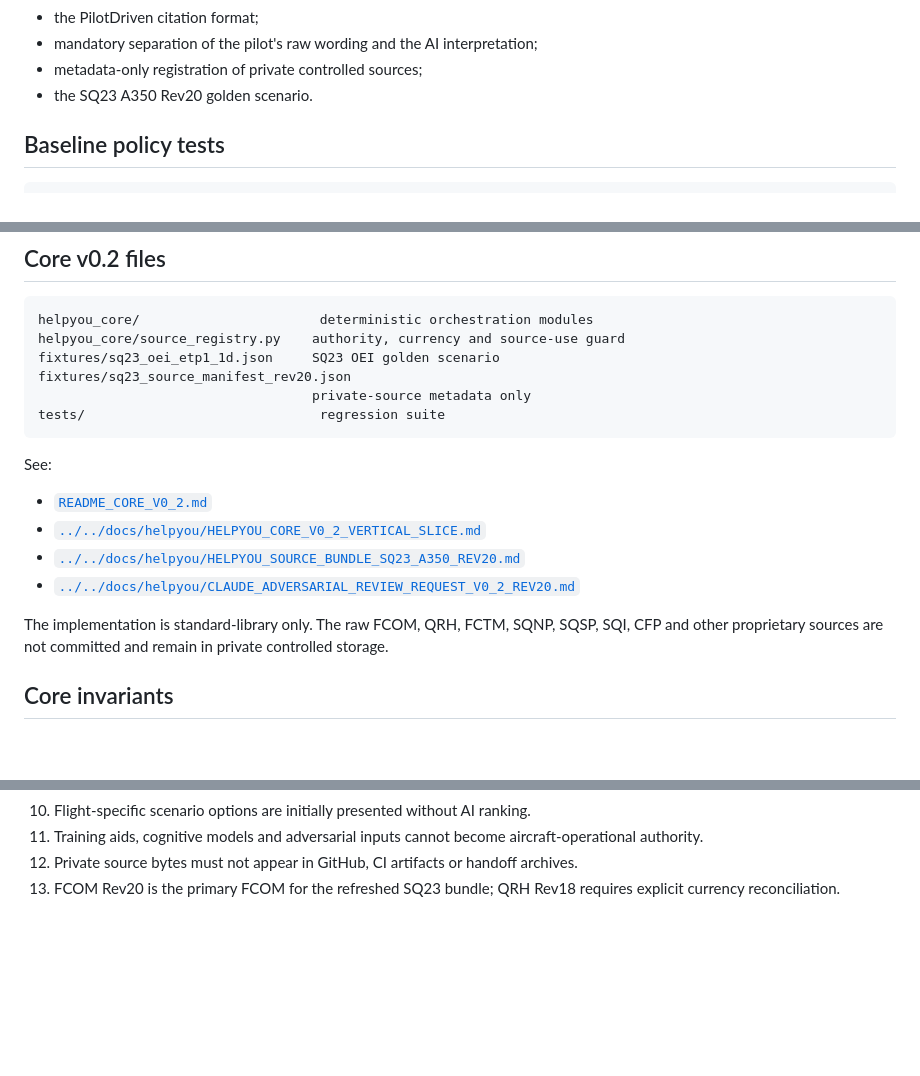
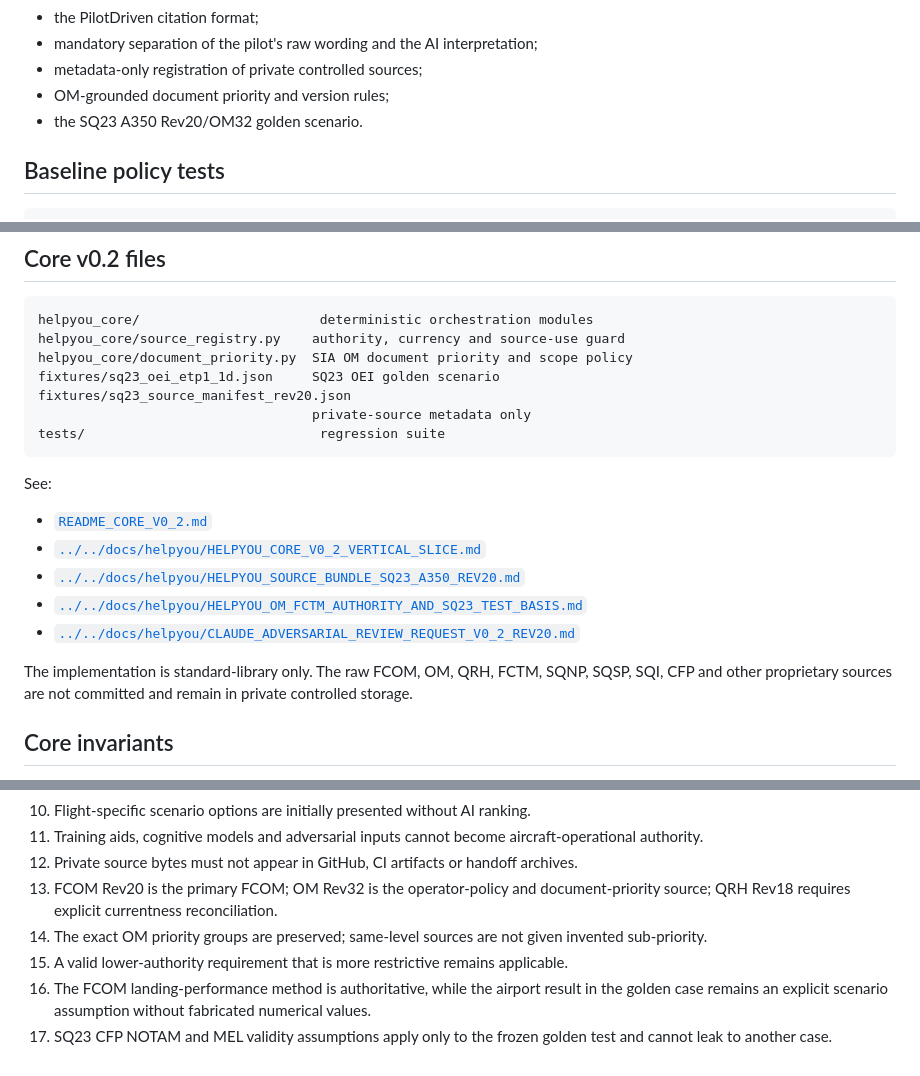
Before and after one commit to Easyeye123/pilotdriven-ODSS, a Markdown page: integration/helpyou/README.md, 3 parts joined by grey strips. GitHub-like rendering; blank space fills up the shorter version.

Commit message:
Document OM priority and SQ23 assumption controls

````diff
--- a/integration/helpyou/README.md
+++ b/integration/helpyou/README.md
@@ -13,7 +13,8 @@ It does **not** independently answer aviation questions and does **not** duplica
 - the PilotDriven citation format;
 - mandatory separation of the pilot's raw wording and the AI interpretation;
 - metadata-only registration of private controlled sources;
-- the SQ23 A350 Rev20 golden scenario.
+- OM-grounded document priority and version rules;
+- the SQ23 A350 Rev20/OM32 golden scenario.
 
 ## Baseline policy tests
 
@@ -36,6 +37,7 @@ Core v0.2 adds a deterministic CFP-grounded decision orchestrator, Endsley and R
 ```text
 helpyou_core/                       deterministic orchestration modules
 helpyou_core/source_registry.py    authority, currency and source-use guard
+helpyou_core/document_priority.py  SIA OM document priority and scope policy
 fixtures/sq23_oei_etp1_1d.json     SQ23 OEI golden scenario
 fixtures/sq23_source_manifest_rev20.json
                                    private-source metadata only
@@ -47,9 +49,10 @@ See:
 - [`README_CORE_V0_2.md`](README_CORE_V0_2.md)
 - [`../../docs/helpyou/HELPYOU_CORE_V0_2_VERTICAL_SLICE.md`](../../docs/helpyou/HELPYOU_CORE_V0_2_VERTICAL_SLICE.md)
 - [`../../docs/helpyou/HELPYOU_SOURCE_BUNDLE_SQ23_A350_REV20.md`](../../docs/helpyou/HELPYOU_SOURCE_BUNDLE_SQ23_A350_REV20.md)
+- [`../../docs/helpyou/HELPYOU_OM_FCTM_AUTHORITY_AND_SQ23_TEST_BASIS.md`](../../docs/helpyou/HELPYOU_OM_FCTM_AUTHORITY_AND_SQ23_TEST_BASIS.md)
 - [`../../docs/helpyou/CLAUDE_ADVERSARIAL_REVIEW_REQUEST_V0_2_REV20.md`](../../docs/helpyou/CLAUDE_ADVERSARIAL_REVIEW_REQUEST_V0_2_REV20.md)
 
-The implementation is standard-library only. The raw FCOM, QRH, FCTM, SQNP, SQSP, SQI, CFP and other proprietary sources are not committed and remain in private controlled storage.
+The implementation is standard-library only. The raw FCOM, OM, QRH, FCTM, SQNP, SQSP, SQI, CFP and other proprietary sources are not committed and remain in private controlled storage.
 
 ## Core invariants
 
@@ -65,4 +68,8 @@ The implementation is standard-library only. The raw FCOM, QRH, FCTM, SQNP, SQSP
 10. Flight-specific scenario options are initially presented without AI ranking.
 11. Training aids, cognitive models and adversarial inputs cannot become aircraft-operational authority.
 12. Private source bytes must not appear in GitHub, CI artifacts or handoff archives.
-13. FCOM Rev20 is the primary FCOM for the refreshed SQ23 bundle; QRH Rev18 requires explicit currency reconciliation.
+13. FCOM Rev20 is the primary FCOM; OM Rev32 is the operator-policy and document-priority source; QRH Rev18 requires explicit currentness reconciliation.
+14. The exact OM priority groups are preserved; same-level sources are not given invented sub-priority.
+15. A valid lower-authority requirement that is more restrictive remains applicable.
+16. The FCOM landing-performance method is authoritative, while the airport result in the golden case remains an explicit scenario assumption without fabricated numerical values.
+17. SQ23 CFP NOTAM and MEL validity assumptions apply only to the frozen golden test and cannot leak to another case.
````
